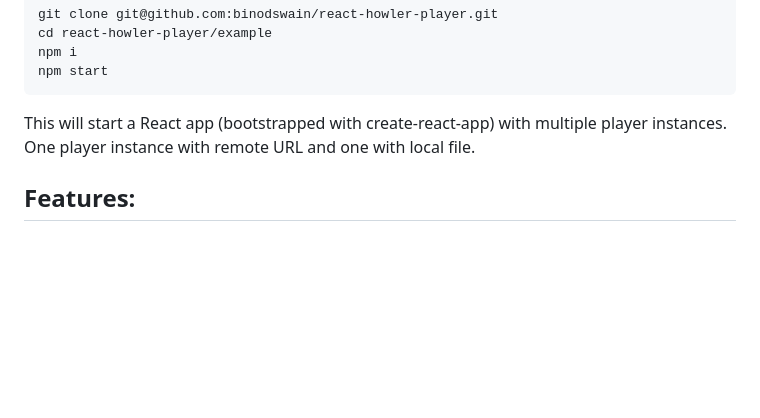
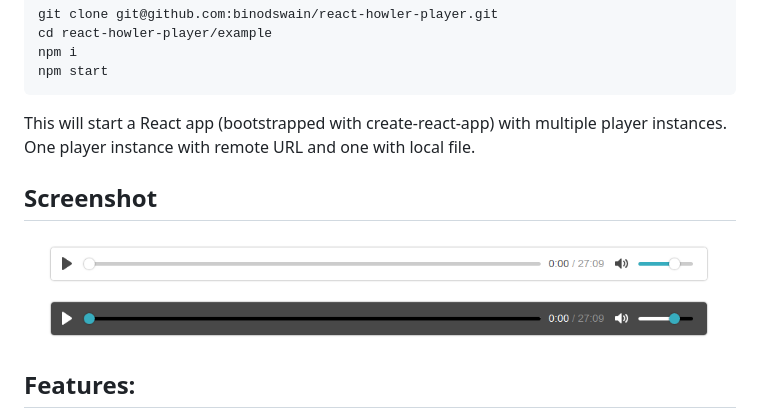
Before and after one commit to binodswain/react-howler-player, a Markdown page: README.md, the part around the change. Drawn GitHub-style; pictures changed too: example/react-howler-player.png (added); blank space fills up the shorter version.

Commit message:
added added SS and dark themed player in example

```diff
--- a/README.md
+++ b/README.md
@@ -31,6 +31,11 @@ npm start
 This will start a React app (bootstrapped with create-react-app) with multiple player instances.
 One player instance with remote URL and one with local file.
 
+## Screenshot
+
+![Screenshot 1](/example/react-howler-player.png?raw=true "player")
+
+
 ## Features:
 - Clean: uses semantic elements for UI.
 - Controls: supports Keyboard events/ controls.
```
Also changed, not shown: 1 other file.
